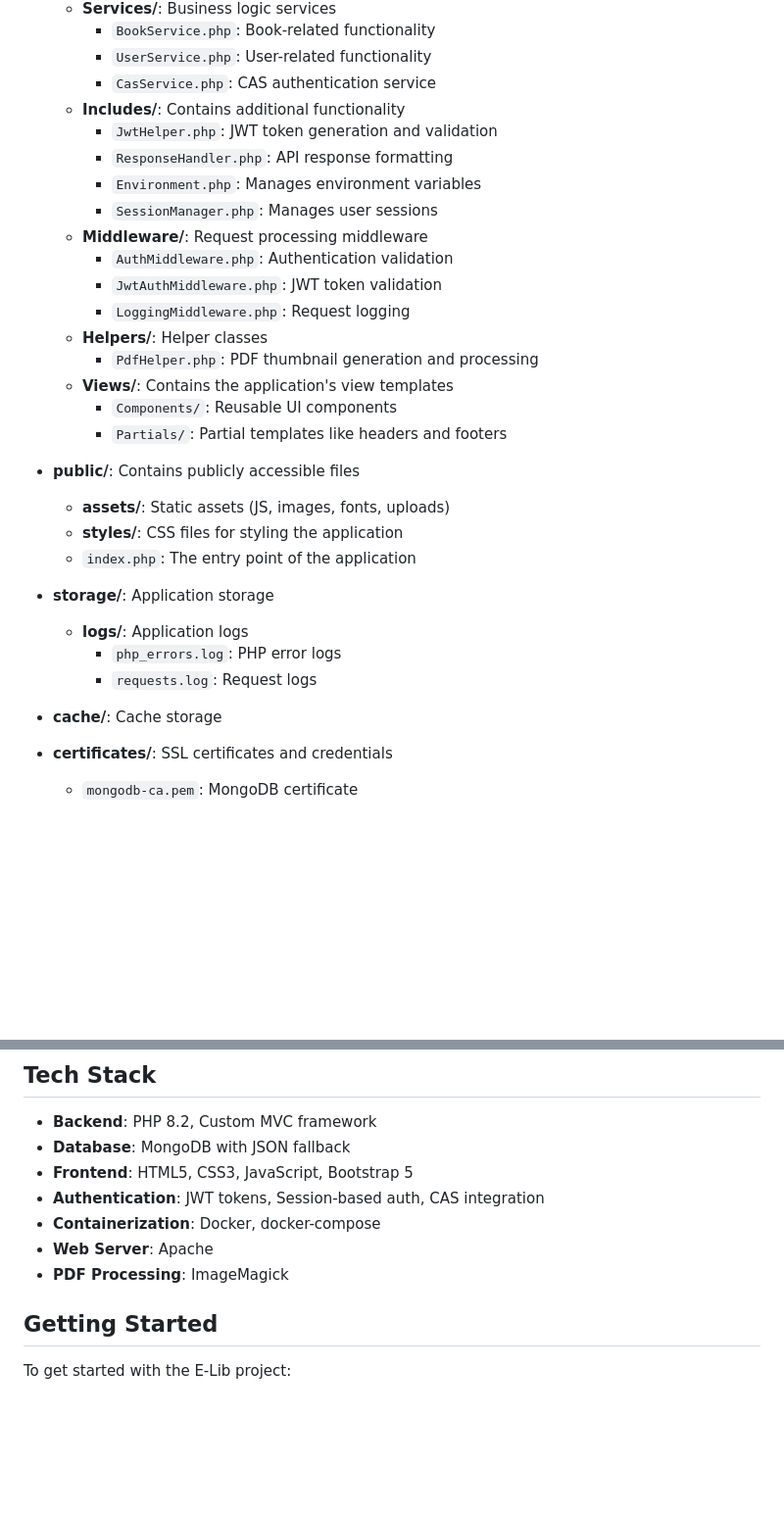
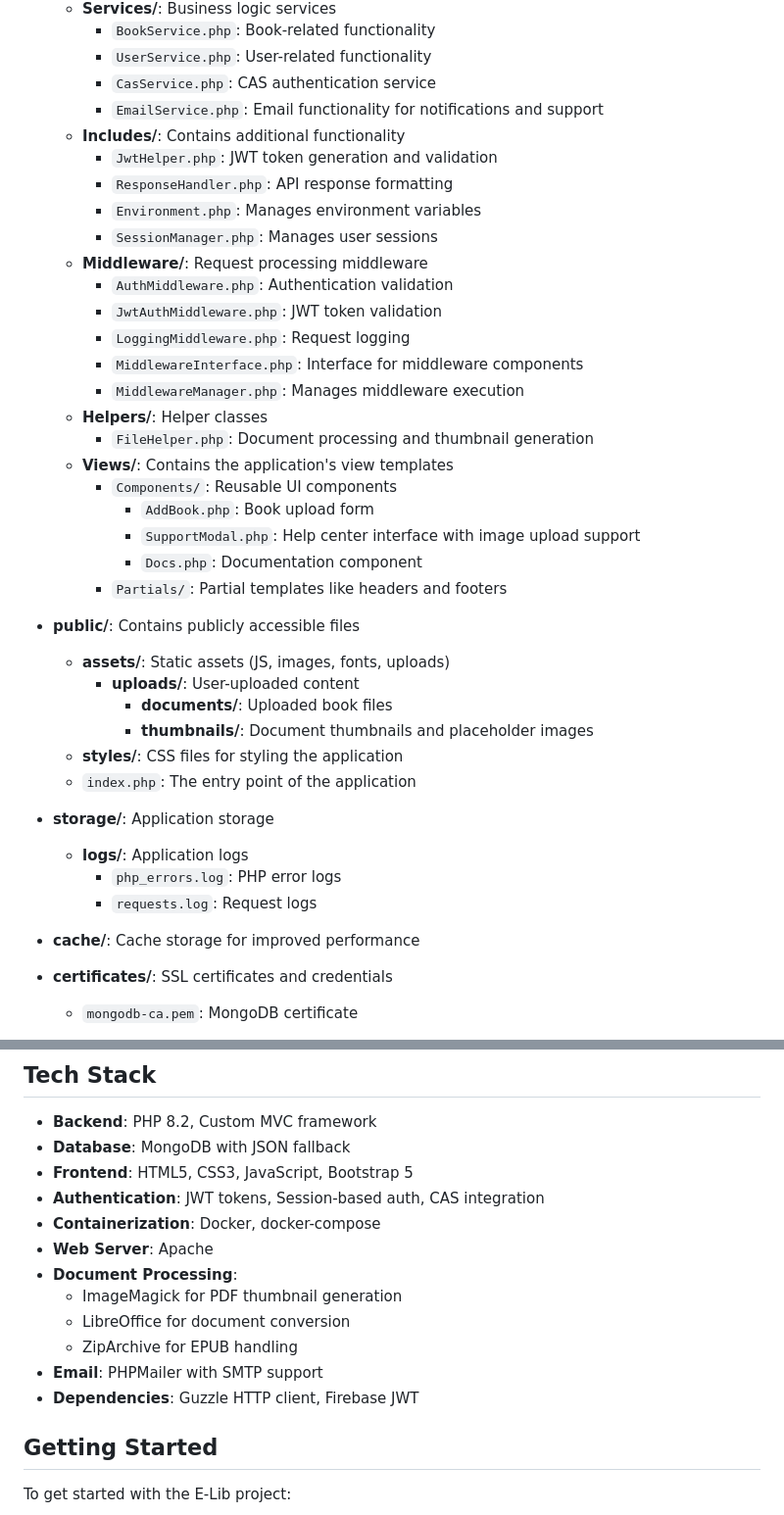
Before and after one commit to epictetushmu/E-Lib, a Markdown page: README.md, 2 parts joined by grey strips. Shown at 98% size. Rendered like a GitHub page; blank space fills up the shorter version.

```diff
--- a/README.md
+++ b/README.md
@@ -41,6 +44,7 @@ The project is organized into several directories and files:
     - `BookService.php`: Book-related functionality
     - `UserService.php`: User-related functionality
     - `CasService.php`: CAS authentication service
+    - `EmailService.php`: Email functionality for notifications and support
   - **Includes/**: Contains additional functionality
     - `JwtHelper.php`: JWT token generation and validation
     - `ResponseHandler.php`: API response formatting
@@ -50,14 +54,22 @@ The project is organized into several directories and files:
     - `AuthMiddleware.php`: Authentication validation
     - `JwtAuthMiddleware.php`: JWT token validation
     - `LoggingMiddleware.php`: Request logging
+    - `MiddlewareInterface.php`: Interface for middleware components
+    - `MiddlewareManager.php`: Manages middleware execution
   - **Helpers/**: Helper classes
-    - `PdfHelper.php`: PDF thumbnail generation and processing
+    - `FileHelper.php`: Document processing and thumbnail generation
   - **Views/**: Contains the application's view templates
     - `Components/`: Reusable UI components
+      - `AddBook.php`: Book upload form
+      - `SupportModal.php`: Help center interface with image upload support
+      - `Docs.php`: Documentation component
     - `Partials/`: Partial templates like headers and footers
 
 - **public/**: Contains publicly accessible files
   - **assets/**: Static assets (JS, images, fonts, uploads)
+    - **uploads/**: User-uploaded content
+      - **documents/**: Uploaded book files
+      - **thumbnails/**: Document thumbnails and placeholder images
   - **styles/**: CSS files for styling the application
   - `index.php`: The entry point of the application
 
@@ -66,7 +78,7 @@ The project is organized into several directories and files:
     - `php_errors.log`: PHP error logs
     - `requests.log`: Request logs
 
-- **cache/**: Cache storage
+- **cache/**: Cache storage for improved performance
 
 - **certificates/**: SSL certificates and credentials
   - `mongodb-ca.pem`: MongoDB certificate
@@ -81,7 +93,12 @@ The project is organized into several directories and files:
 - **Authentication**: JWT tokens, Session-based auth, CAS integration
 - **Containerization**: Docker, docker-compose
 - **Web Server**: Apache
-- **PDF Processing**: ImageMagick
+- **Document Processing**:
+  - ImageMagick for PDF thumbnail generation
+  - LibreOffice for document conversion
+  - ZipArchive for EPUB handling
+- **Email**: PHPMailer with SMTP support
+- **Dependencies**: Guzzle HTTP client, Firebase JWT
 
 ## Getting Started
 
```
Also changed, not shown: other parts of README.md (+114 -0 lines).
